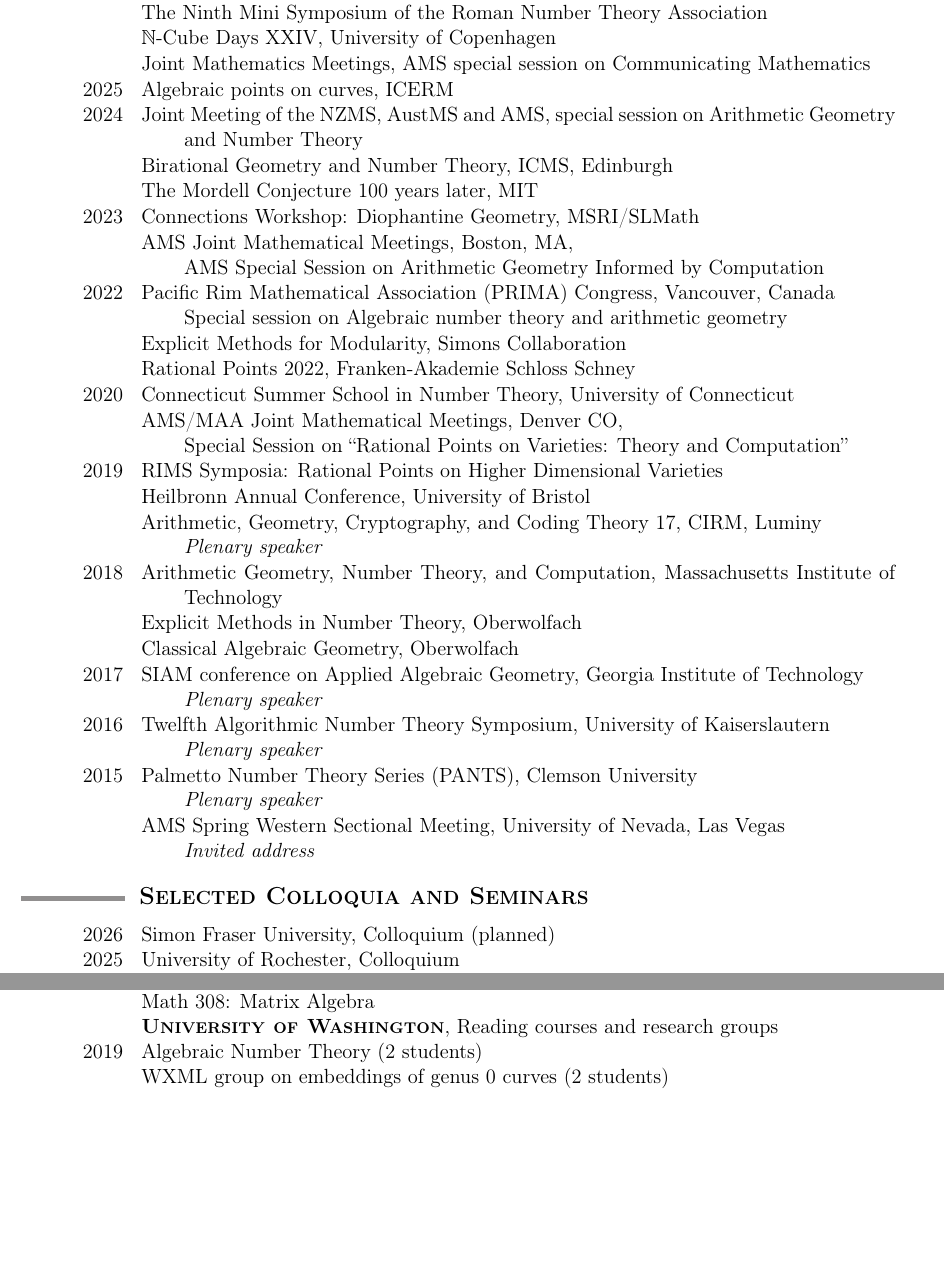
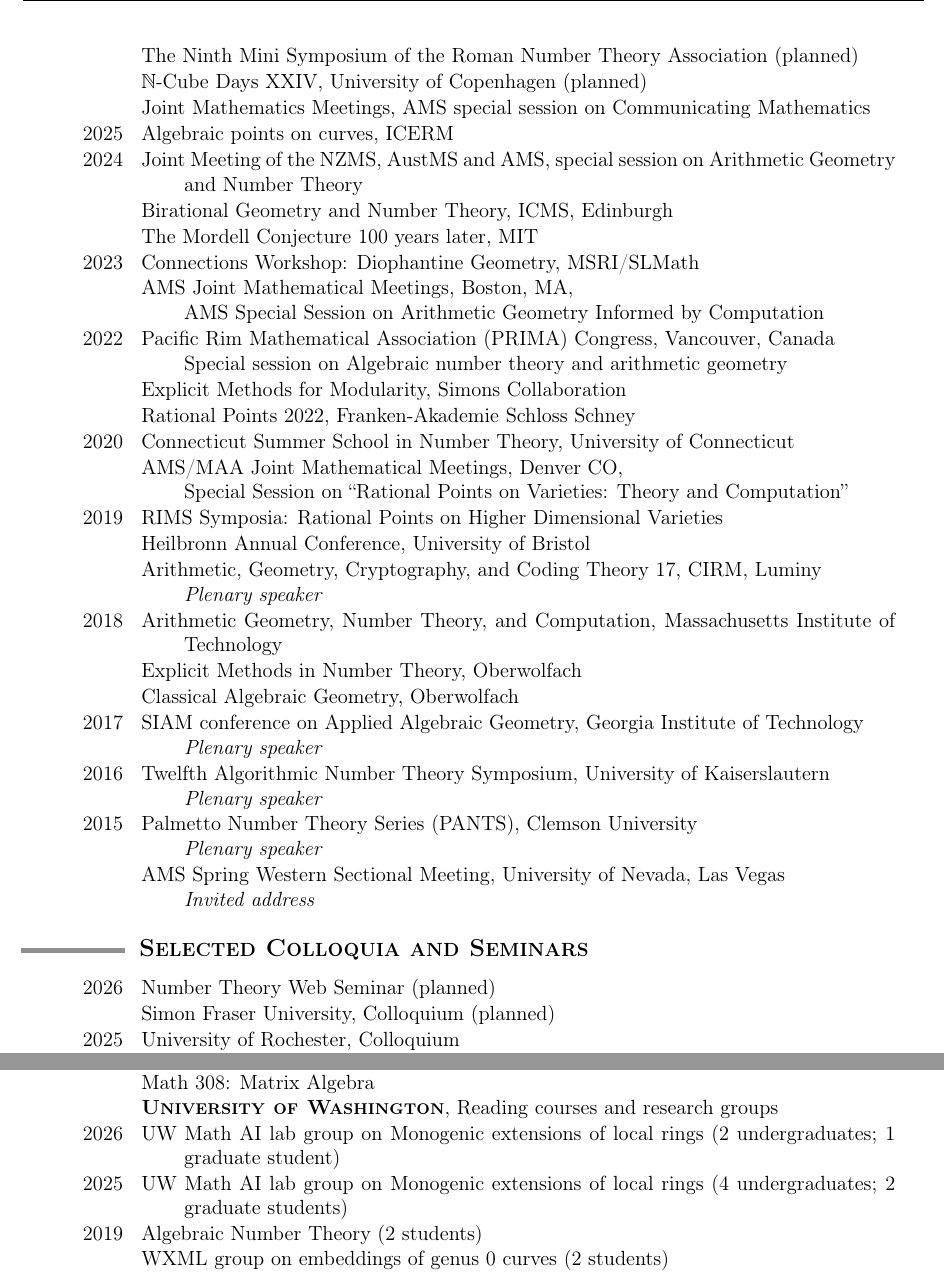
Before and after one commit to b-viray/b-viray.github.io, a LaTeX CV (bvirayCV.tex): two parts of pages 3 and 8 of 12, joined at a grey line, cut so that both start at the same text, the shorter picture padded with empty space. Compiled offline with pdfLaTeX.

Commit message:
updated CV

```diff
--- a/bvirayCV.tex
+++ b/bvirayCV.tex
@@ -314,9 +312,9 @@
 	%%%%%%%%%%%%%%%%%%%%%%%%%%%%%%%%%%%%%%%%%%%%%%%%%%%%%%%%%%%%%%%%%%%%%%%%%%%%
 
 		\begin{date_section}
-			\yearmo{}{2026} Fourth Journal of Number Theory Biennial Conference, Cetraro, Italy
-			\yearmo{}{} The Ninth Mini Symposium of the Roman Number Theory Association
-			\yearmo{}{} \(\mathbb{N}\)-Cube Days XXIV, University of Copenhagen
+			\yearmo{}{2026} Fourth Journal of Number Theory Biennial Conference, Cetraro, Italy (planned)
+			\yearmo{}{} The Ninth Mini Symposium of the Roman Number Theory Association (planned)
+			\yearmo{}{} \(\mathbb{N}\)-Cube Days XXIV, University of Copenhagen (planned)
 			\yearmo{}{} Joint Mathematics Meetings, AMS special session on Communicating Mathematics
 			\yearmo{}{2025} Algebraic points on curves, ICERM
 			\yearmo{}{2024}
@@ -656,7 +654,8 @@
 	%%%%%%%%%%%%%%%%%%%%%%%%%%%%%%%%%%%%%%%%%%%%%%%%%%%%%%%%%%%%%%%%%%%%%%%%%%%%
 
 		\begin{date_section}
-			\yearmo{}{2026} Simon Fraser University, Colloquium (planned)
+			\yearmo{}{2026} Number Theory Web Seminar (planned)
+			\yearmo{}{} Simon Fraser University, Colloquium (planned)
 			\yearmo{}{2025} University of Rochester, Colloquium
 			\yearmo{}{} University of Rochester, Number theory seminar
 			\yearmo{}{} University of Illinois, Urbana-Champaign, Colloquium
@@ -1423,6 +1422,10 @@ Rational points on varieties and the Brauer-Manin obstruction. \texttt{arXiv:230
 					Math 308: Matrix Algebra
 
 			\yearmo{}{}\textbf{\textsc{University of Washington}}, Reading courses and research groups
+			\yearmo{}{2026}%Winter
+				UW Math AI lab group on Monogenic extensions of local rings (2 undergraduates; 1 graduate student)
+			\yearmo{}{2025}% Autumn
+			UW Math AI lab group on Monogenic extensions of local rings (4 undergraduates; 2 graduate students)
 			\yearmo{}{2019}%Autumn
 				Algebraic Number Theory (2 students)
 			\yearmo{}{}%Spring
```
Also changed, not shown: bvirayCV.pdf, bvirayCV.tex (13 more changed lines), 6 other files.
